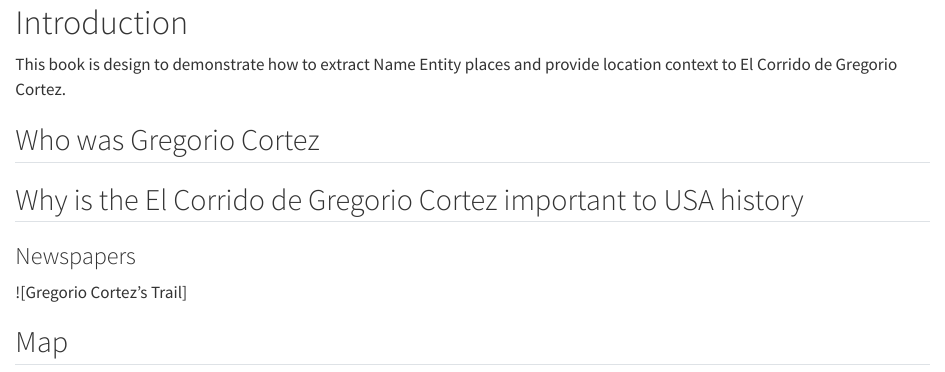
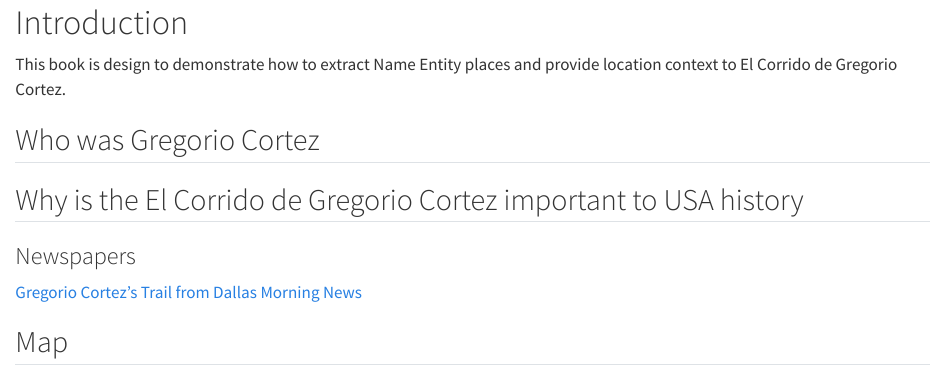
Before and after one commit to dianita956/gregoriocortezmap, a Quarto document (index.qmd): the page in a window 1100 px wide, from its top. Rendered offline with R 4.5, knitr and Pandoc in place of Quarto, with nearby package versions.

Commit message:
upload pdfs

```diff
--- a/index.qmd
+++ b/index.qmd
@@ -6,6 +6,6 @@ This book is design to demonstrate how to extract Name Entity places and provide
 
 ## Why is the El Corrido de Gregorio Cortez important to USA history
 ### Newspapers
-![Gregorio Cortez's Trail]
+[Gregorio Cortez's Trail from Dallas Morning News](Gregorio_Cortezs_Trial__Dallas_Morning_News__October_5_1901__p9.pdf){width=300}
 
 ## Map
```
Also changed, not shown: docs/search.json, 7 other files.
